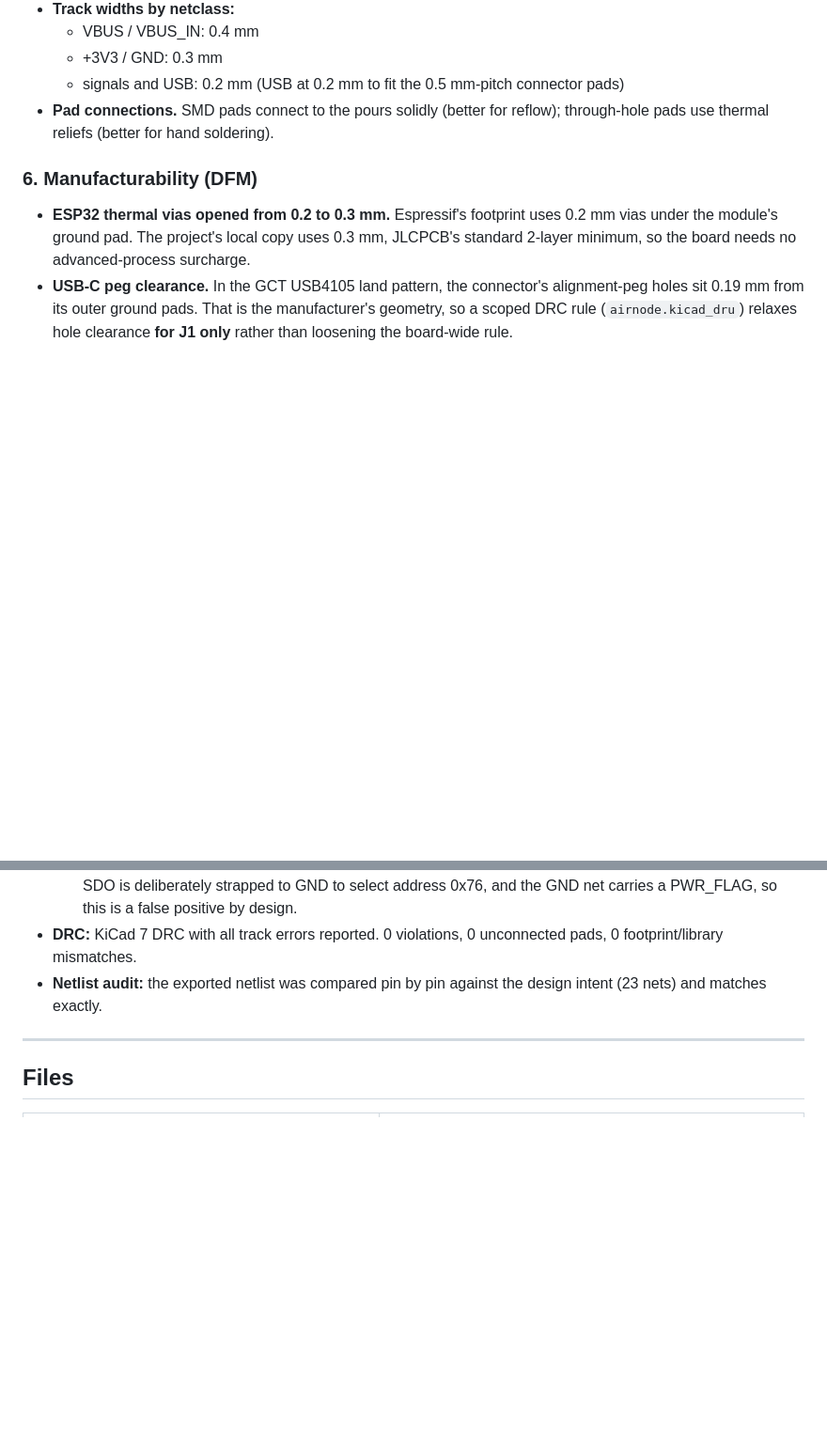
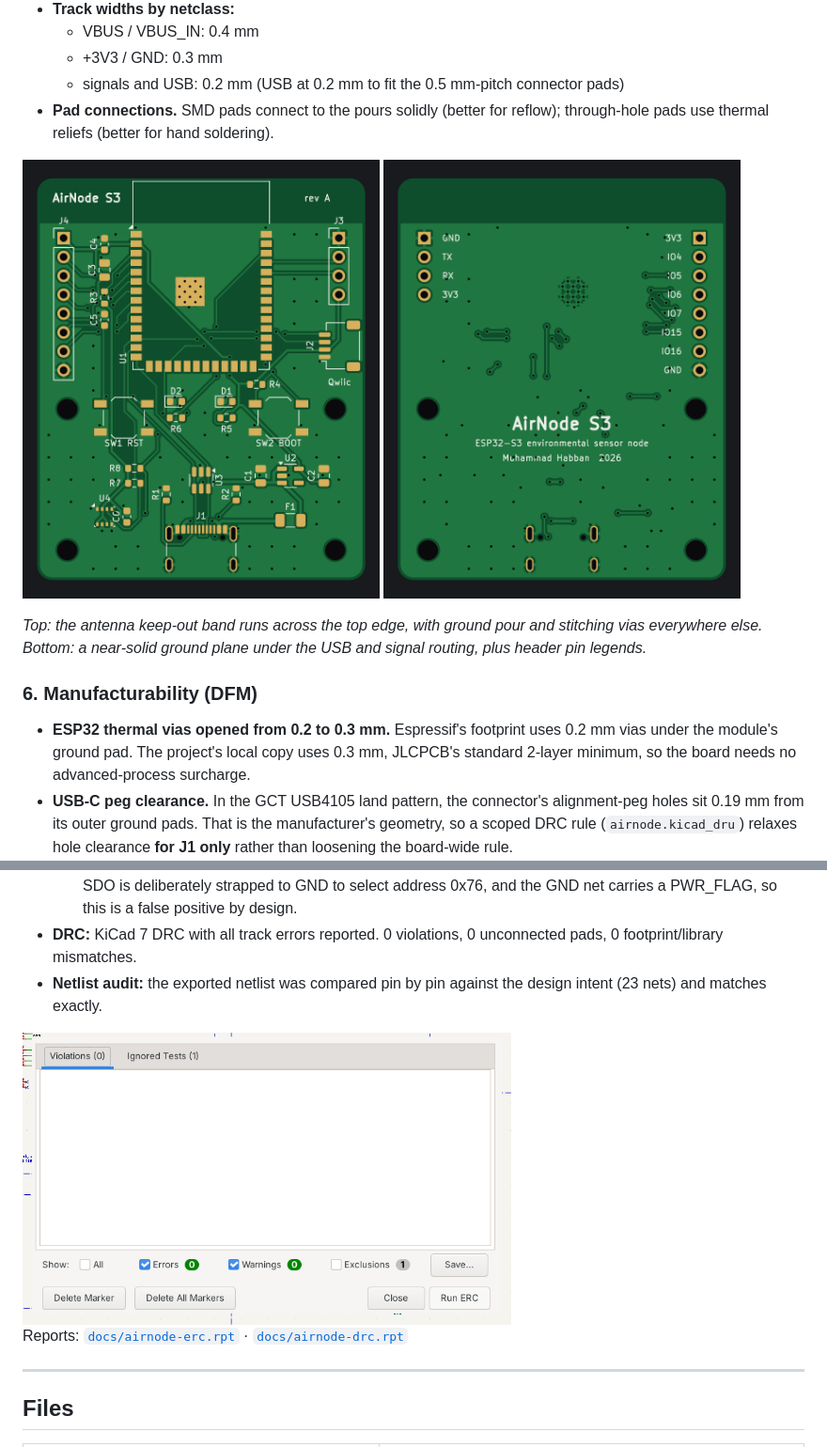
Before and after one commit to iamhabban-blip/airnode-s3, a Markdown page: README.md, 2 parts joined by grey strips. Shown at 94% size. GitHub-like rendering; pictures changed too: images/airnode-erc-result.png (added); blank space fills up the shorter version.

Commit message:
README: add board renders, schematic, editor and ERC images
Co-Authored-By: Claude Opus 5.5 <noreply@anthropic.com>
Claude-Session: https://claude.ai/code/session_01QHtjMYuVYSEL3W2LL1Vnaq

```diff
--- a/README.md
+++ b/README.md
@@ -55,6 +67,10 @@ Designed in **KiCad 7** as a native, self-contained project (local symbol, footp
   - signals and USB: 0.2 mm (USB at 0.2 mm to fit the 0.5 mm-pitch connector pads)
 - **Pad connections.** SMD pads connect to the pours solidly (better for reflow); through-hole pads use thermal reliefs (better for hand soldering).
 
+<img src="images/airnode-pcb-top.png" width="380" alt="Top side: antenna keep-out band, ground pour and stitching vias"> <img src="images/airnode-pcb-bottom.png" width="380" alt="Bottom side: near-solid ground plane with pin legends">
+
+*Top: the antenna keep-out band runs across the top edge, with ground pour and stitching vias everywhere else. Bottom: a near-solid ground plane under the USB and signal routing, plus header pin legends.*
+
 ### 6. Manufacturability (DFM)
 - **ESP32 thermal vias opened from 0.2 to 0.3 mm.** Espressif's footprint uses 0.2 mm vias under the module's ground pad. The project's local copy uses 0.3 mm, JLCPCB's standard 2-layer minimum, so the board needs no advanced-process surcharge.
 - **USB-C peg clearance.** In the GCT USB4105 land pattern, the connector's alignment-peg holes sit 0.19 mm from its outer ground pads. That is the manufacturer's geometry, so a scoped DRC rule (`airnode.kicad_dru`) relaxes hole clearance **for J1 only** rather than loosening the board-wide rule.
@@ -73,6 +89,10 @@ Designed in **KiCad 7** as a native, self-contained project (local symbol, footp
   - One warning reviewed and excluded: *"Bidirectional pin connected to power output"* on the BME280's SDO. SDO is deliberately strapped to GND to select address 0x76, and the GND net carries a PWR_FLAG, so this is a false positive by design.
 - **DRC:** KiCad 7 DRC with all track errors reported. 0 violations, 0 unconnected pads, 0 footprint/library mismatches.
 - **Netlist audit:** the exported netlist was compared pin by pin against the design intent (23 nets) and matches exactly.
+
+<img src="images/airnode-erc-result.png" width="520" alt="KiCad ERC: 0 errors, 0 warnings, 1 exclusion">
+
+Reports: [`docs/airnode-erc.rpt`](docs/airnode-erc.rpt) · [`docs/airnode-drc.rpt`](docs/airnode-drc.rpt)
 
 ---
 
```
Also changed, not shown: other parts of README.md (+13 -1 lines).
